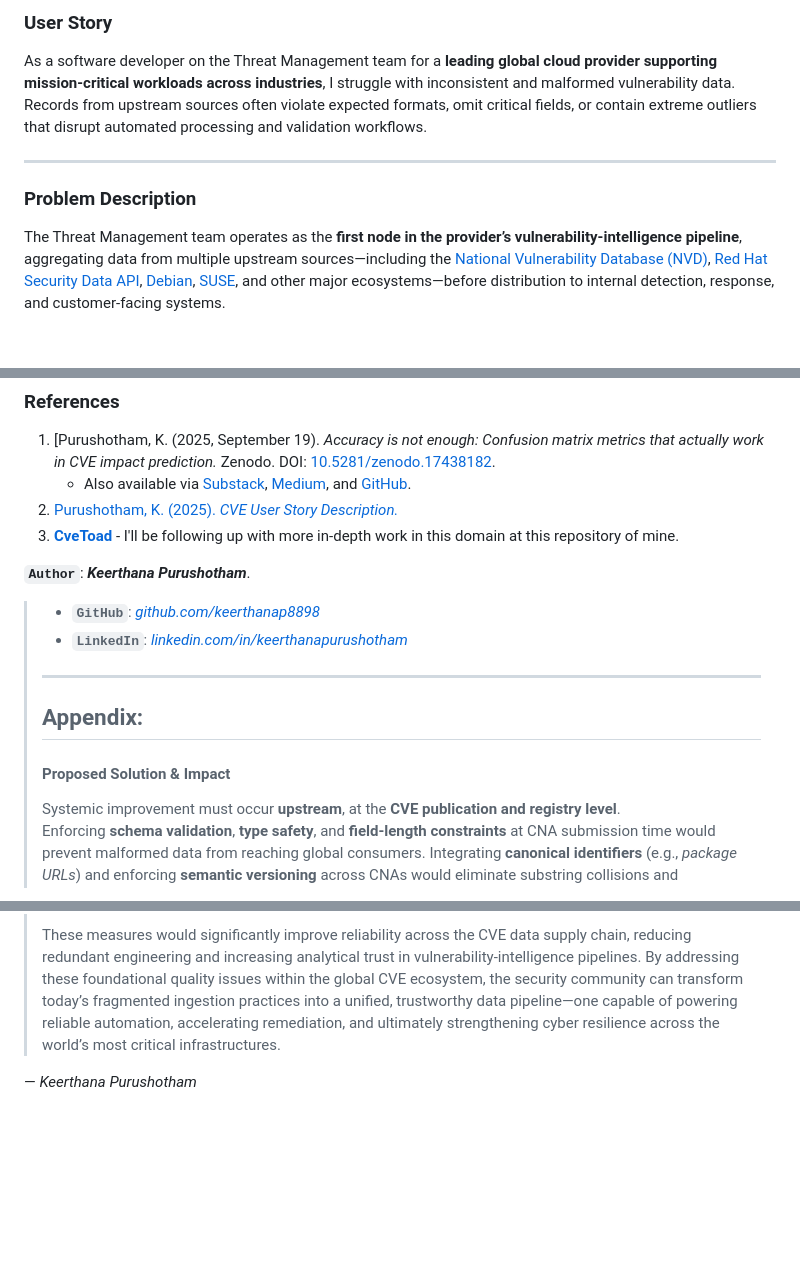
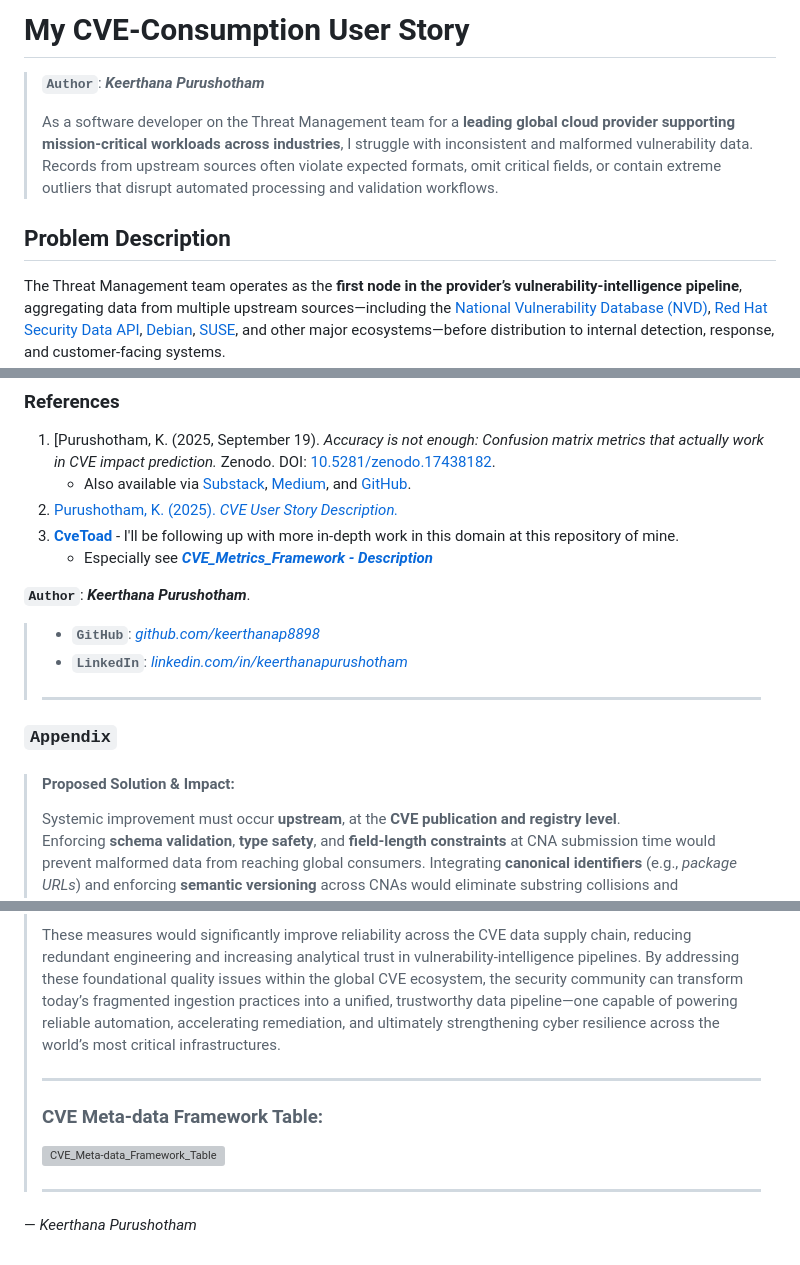
Before and after one commit to keerthanap8898/CveToad, a Markdown page: CVE-Consumer_User-Story.md, 3 parts joined by grey strips. Drawn GitHub-style; blank space fills up the shorter version; grey boxes are pictures that could not be loaded.

Commit message:
Revise CVE-Consumer User Story and Problem Description
Updated user story and problem description sections with enhanced formatting and additional details. Added appendix and proposed solution for improving CVE data quality.

```diff
--- a/CVE-Consumer_User-Story.md
+++ b/CVE-Consumer_User-Story.md
@@ -1,10 +1,12 @@
-### User Story
+# My CVE-Consumption User Story
 
-As a software developer on the Threat Management team for a **leading global cloud provider supporting mission-critical workloads across industries**, I struggle with inconsistent and malformed vulnerability data. Records from upstream sources often violate expected formats, omit critical fields, or contain extreme outliers that disrupt automated processing and validation workflows.
+> **`Author`**: ***Keerthana Purushotham***
+>
+> As a software developer on the Threat Management team for a **leading global cloud provider supporting mission-critical workloads across industries**, I struggle with inconsistent and malformed vulnerability data. Records from upstream sources often violate expected formats, omit critical fields, or contain extreme outliers that disrupt automated processing and validation workflows.
+>
 
----
 
-### Problem Description
+## Problem Description
 
 The Threat Management team operates as the **first node in the provider’s vulnerability-intelligence pipeline**, aggregating data from multiple upstream sources—including the [National Vulnerability Database (NVD)](https://nvd.nist.gov/), [Red Hat Security Data API](https://access.redhat.com/labs/securitydataapi/), [Debian](https://security-tracker.debian.org/tracker/), [SUSE](https://www.suse.com/security/cve/index.html), and other major ecosystems—before distribution to internal detection, response, and customer-facing systems.
 The internal data service runs continuously across three core phases—**Ingest**, **Variance**, and **Remediation**—to validate, normalize, and enrich vulnerability data before it propagates downstream.
@@ -23,6 +25,7 @@ Given that a **small team maintains three services spanning more than 20 000 lin
     - Also available via [Substack](https://keerthanapurushotham.substack.com/p/accuracy-is-not-enough-confusion), [Medium](https://medium.com/@keerthanapurushotham/accuracy-is-not-enough-confusion-matrix-metrics-that-actually-work-in-cve-impact-prediction-d4bafd9cec1b), and [GitHub](https://github.com/keerthanap8898/Accuracy-is-Not-Enough-in-Cybersecurity).
 2. [Purushotham, K. (2025). *CVE User Story Description.*](https://github.com/keerthanap8898/CveToad/blob/main/CVE-user-story_Description.md)
 3. [**CveToad**](https://github.com/keerthanap8898/CveToad) - I'll be following up with more in-depth work in this domain at this repository of mine.
+    - Especially see [***CVE_Metrics_Framework - Description***](https://github.com/keerthanap8898/CveToad/blob/main/CVE-user-story_Description.md)
 
 
 **`Author`**: ***Keerthana Purushotham***.
@@ -30,9 +33,9 @@ Given that a **small team maintains three services spanning more than 20 000 lin
 >   - **`LinkedIn`**: *[linkedin.com/in/keerthanapurushotham](https://linkedin.com/in/keerthanapurushotham)*
 > ---
 >
-> ## Appendix:
+### **`Appendix`**
 >
-> #### Proposed Solution & Impact
+> #### **Proposed Solution & Impact**:
 >
 > Systemic improvement must occur **upstream**, at the **CVE publication and registry level**.
 > Enforcing **schema validation**, **type safety**, and **field-length constraints** at CNA submission time would prevent malformed data from reaching global consumers. Integrating **canonical identifiers** (e.g., *package URLs*) and enforcing **semantic versioning** across CNAs would eliminate substring collisions and misattribution of affected components.
@@ -42,5 +45,13 @@ Given that a **small team maintains three services spanning more than 20 000 lin
 >
 > These measures would significantly improve reliability across the CVE data supply chain, reducing redundant engineering and increasing analytical trust in vulnerability-intelligence pipelines.
 > By addressing these foundational quality issues within the global CVE ecosystem, the security community can transform today’s fragmented ingestion practices into a unified, trustworthy data pipeline—one capable of powering reliable automation, accelerating remediation, and ultimately strengthening cyber resilience across the world’s most critical infrastructures.
+>
+> ---
+>
+> ### **CVE Meta-data Framework Table**:
+> ![CVE_Meta-data_Framework_Table](https://github.com/keerthanap8898/CveToad/blob/main/Resources/Images/CVE_Meta-data_Framework_Table.jpg)
+>
+> ---
+
 
 — *Keerthana Purushotham*
```
